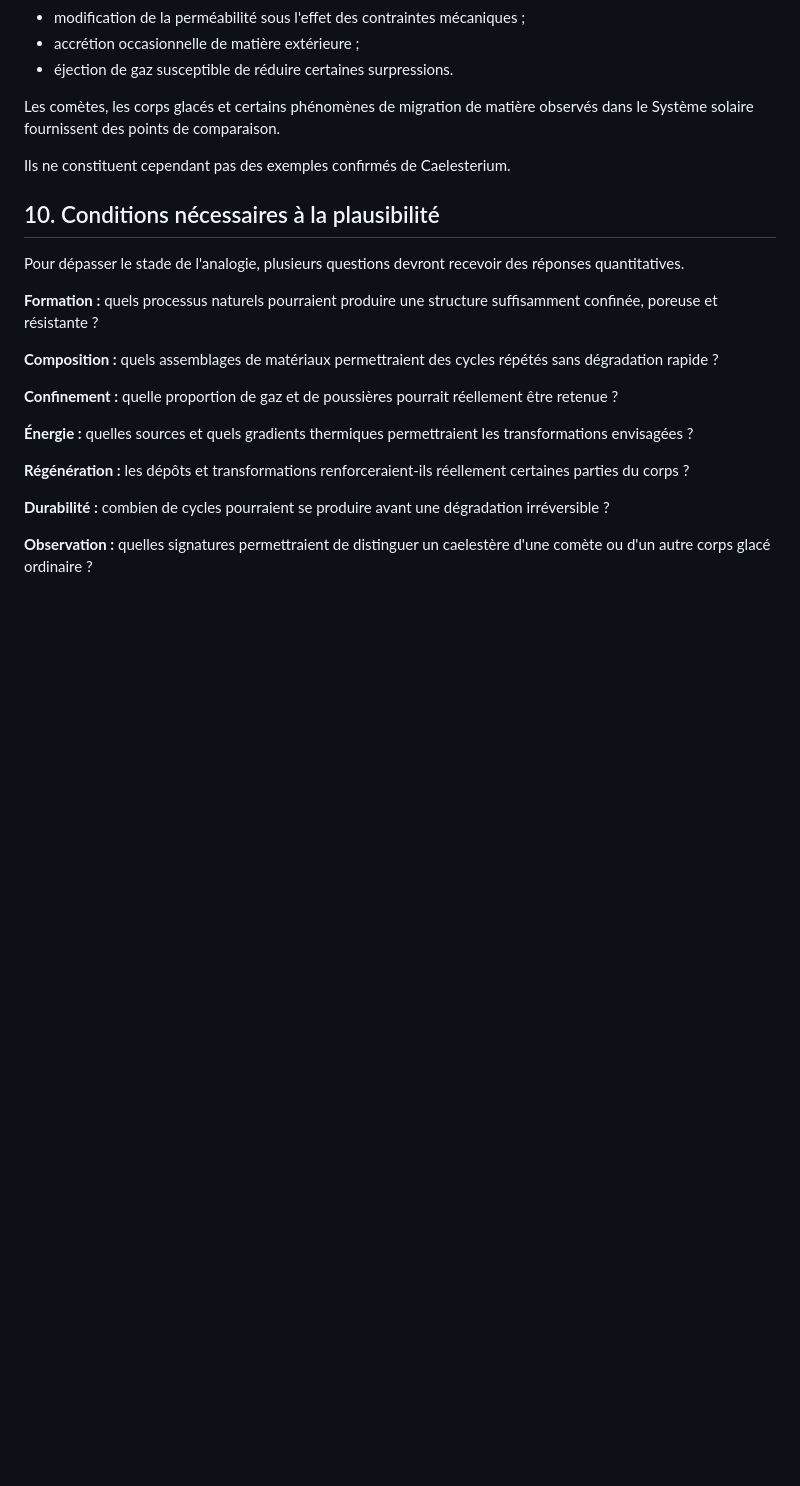
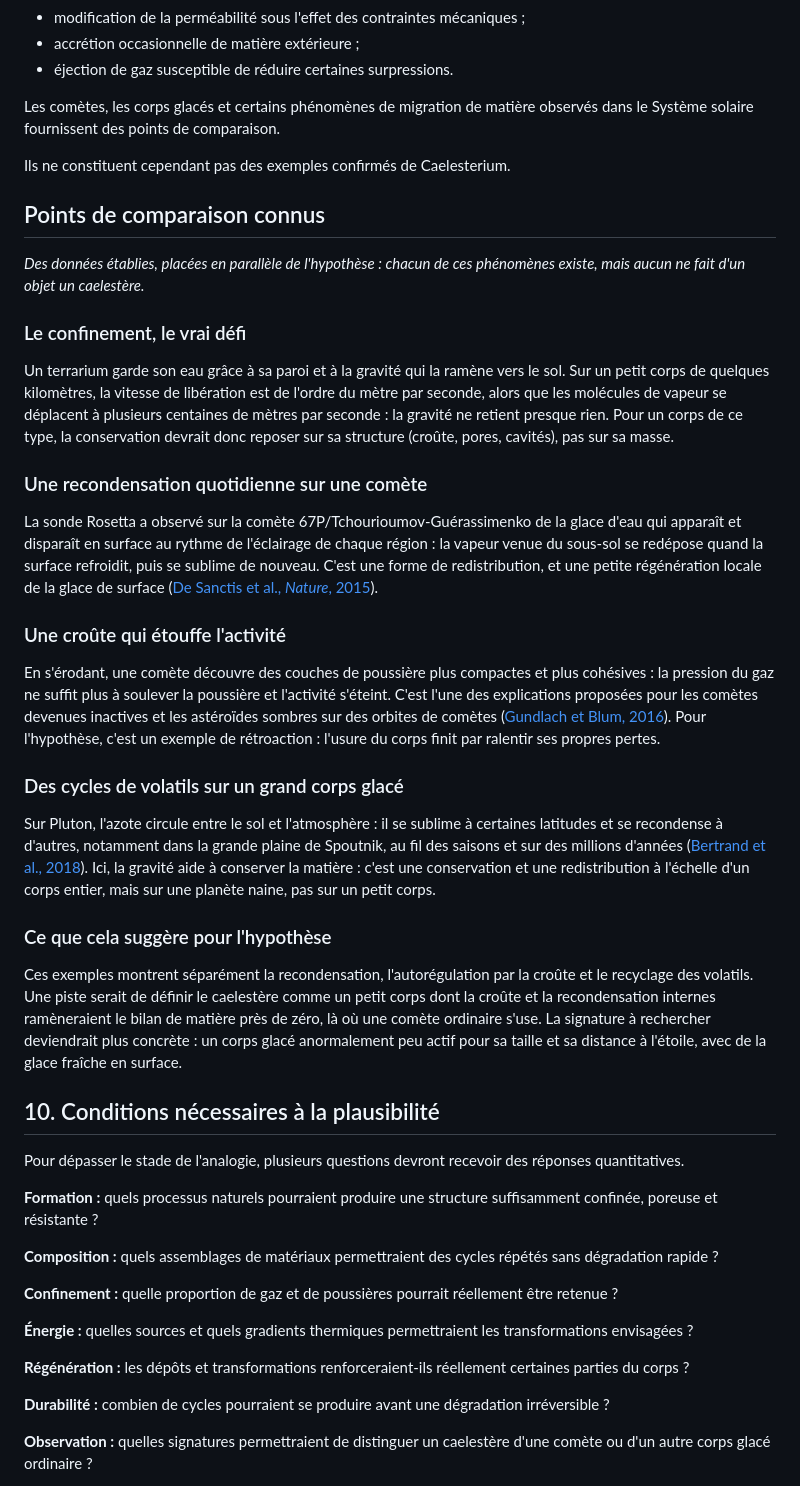
Before and after one commit to BixentEB/observatoire, a Markdown page: hypotheses/caelesterium.md, the part around the change. Drawn GitHub-style; blank space fills up the shorter version.

Commit message:
Caelesterium : section « Points de comparaison connus » (confinement, givre de 67P, croûte des comètes, cycle de l'azote sur Pluton), avec sources
Co-Authored-By: Claude Opus 5.5 <noreply@anthropic.com>
Claude-Session: https://claude.ai/code/session_01QWWxyQJ1gkRAsBbvhcu4L2

```diff
--- a/hypotheses/caelesterium.md
+++ b/hypotheses/caelesterium.md
@@ -163,6 +163,30 @@ Les comètes, les corps glacés et certains phénomènes de migration de matièr
 
 Ils ne constituent cependant pas des exemples confirmés de Caelesterium.
 
+## Points de comparaison connus
+
+*Des données établies, placées en parallèle de l'hypothèse : chacun de ces phénomènes existe, mais aucun ne fait d'un objet un caelestère.*
+
+### Le confinement, le vrai défi
+
+Un terrarium garde son eau grâce à sa paroi et à la gravité qui la ramène vers le sol. Sur un petit corps de quelques kilomètres, la vitesse de libération est de l'ordre du mètre par seconde, alors que les molécules de vapeur se déplacent à plusieurs centaines de mètres par seconde : la gravité ne retient presque rien. Pour un corps de ce type, la conservation devrait donc reposer sur sa structure (croûte, pores, cavités), pas sur sa masse.
+
+### Une recondensation quotidienne sur une comète
+
+La sonde Rosetta a observé sur la comète 67P/Tchourioumov-Guérassimenko de la glace d'eau qui apparaît et disparaît en surface au rythme de l'éclairage de chaque région : la vapeur venue du sous-sol se redépose quand la surface refroidit, puis se sublime de nouveau. C'est une forme de redistribution, et une petite régénération locale de la glace de surface ([De Sanctis et al., *Nature*, 2015](https://sci.esa.int/web/rosetta/-/56519-de-sanctis-et-al-2015)).
+
+### Une croûte qui étouffe l'activité
+
+En s'érodant, une comète découvre des couches de poussière plus compactes et plus cohésives : la pression du gaz ne suffit plus à soulever la poussière et l'activité s'éteint. C'est l'une des explications proposées pour les comètes devenues inactives et les astéroïdes sombres sur des orbites de comètes ([Gundlach et Blum, 2016](https://arxiv.org/abs/1603.09528)). Pour l'hypothèse, c'est un exemple de rétroaction : l'usure du corps finit par ralentir ses propres pertes.
+
+### Des cycles de volatils sur un grand corps glacé
+
+Sur Pluton, l'azote circule entre le sol et l'atmosphère : il se sublime à certaines latitudes et se recondense à d'autres, notamment dans la grande plaine de Spoutnik, au fil des saisons et sur des millions d'années ([Bertrand et al., 2018](https://arxiv.org/abs/1804.02434)). Ici, la gravité aide à conserver la matière : c'est une conservation et une redistribution à l'échelle d'un corps entier, mais sur une planète naine, pas sur un petit corps.
+
+### Ce que cela suggère pour l'hypothèse
+
+Ces exemples montrent séparément la recondensation, l'autorégulation par la croûte et le recyclage des volatils. Une piste serait de définir le caelestère comme un petit corps dont la croûte et la recondensation internes ramèneraient le bilan de matière près de zéro, là où une comète ordinaire s'use. La signature à rechercher deviendrait plus concrète : un corps glacé anormalement peu actif pour sa taille et sa distance à l'étoile, avec de la glace fraîche en surface.
+
 ## 10. Conditions nécessaires à la plausibilité
 
 Pour dépasser le stade de l'analogie, plusieurs questions devront recevoir des réponses quantitatives.
```
